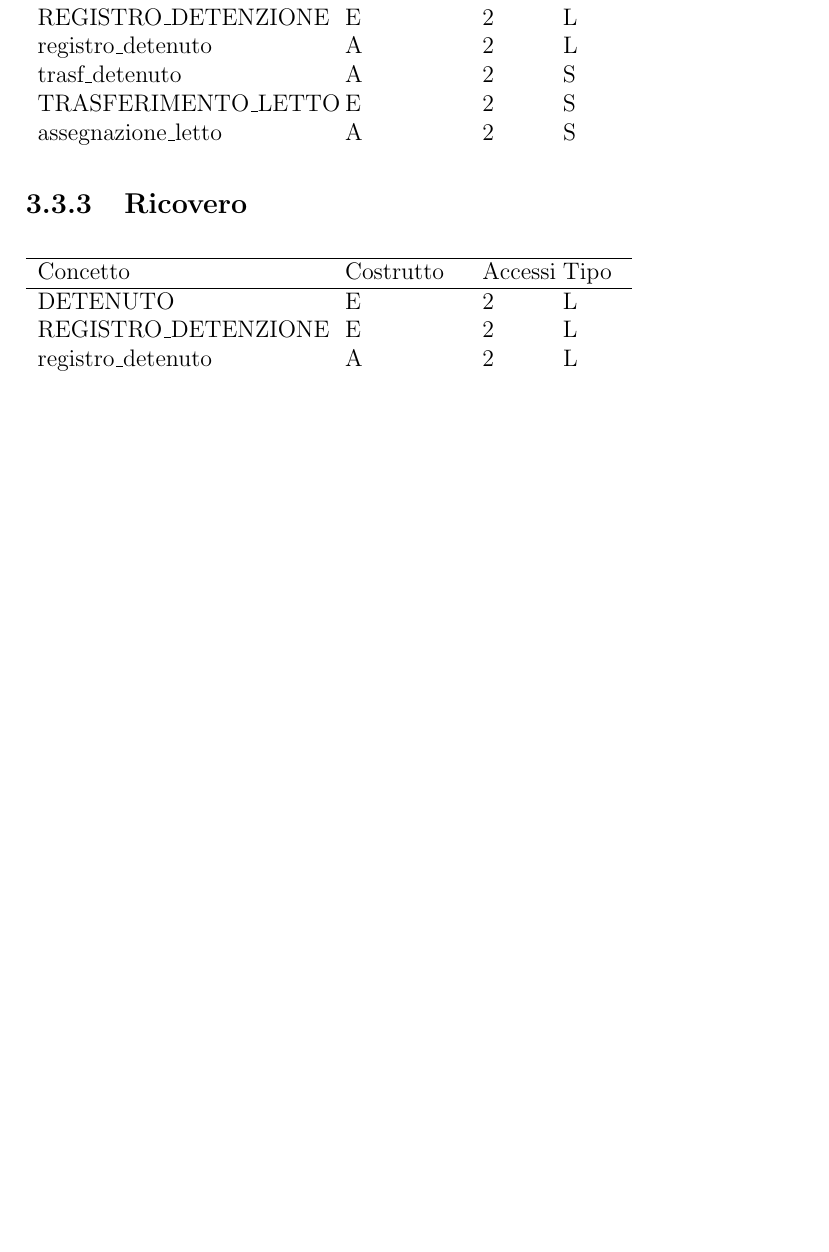
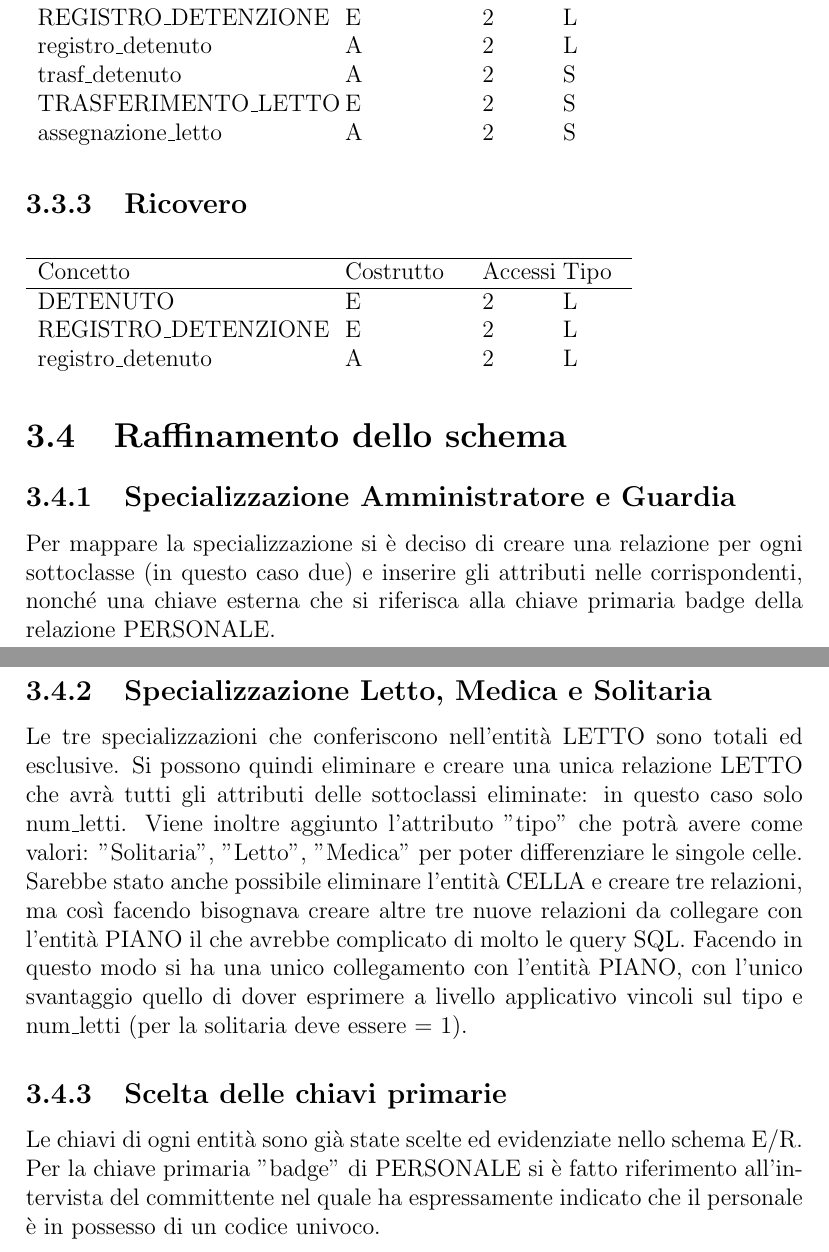
Before and after one commit to leonardogrimaldi/db-prigione, a LaTeX document (report/report.tex): part of page 11 of 11 before the commit and two parts of pages 11 and 12 of 12 after it, the two joined at a grey line, cut so that both start at the same text, the shorter picture padded with empty space. Compiled offline with pdfLaTeX.

Commit message:
update review

```diff
--- a/report/report.tex
+++ b/report/report.tex
@@ -262,4 +262,22 @@ REGISTRO\_DETENZIONE & E & 2 & L \\
 registro\_detenuto & A & 2 & L \\
 \end{tabular}
 \end{table}
+\section{Raffinamento dello schema}
+\subsection{Specializzazione Amministratore e Guardia}
+Per mappare la specializzazione si è deciso di creare una relazione per ogni sottoclasse (in questo caso due) e inserire gli attributi nelle corrispondenti, nonché una chiave esterna che si riferisca alla chiave primaria badge della relazione PERSONALE.
+\subsection{Specializzazione Letto, Medica e Solitaria}
+Le tre specializzazioni che conferiscono nell'entità LETTO sono totali ed esclusive.
+%
+Si possono quindi eliminare e creare una unica relazione LETTO che avrà tutti gli attributi delle sottoclassi eliminate: in questo caso solo num\_letti.
+%
+Viene inoltre aggiunto l'attributo "tipo" che potrà avere come valori: "Solitaria", "Letto", "Medica" per poter differenziare le singole celle.
+%
+Sarebbe stato anche possibile eliminare l'entità CELLA e creare tre relazioni, ma così facendo bisognava creare altre tre nuove relazioni da collegare con l'entità PIANO il che avrebbe complicato di molto le query SQL.
+%
+Facendo in questo modo si ha una unico collegamento con l'entità PIANO, con l'unico svantaggio quello di dover esprimere a livello applicativo vincoli sul tipo e num\_letti (per la solitaria deve essere = 1).
+\subsection{Scelta delle chiavi primarie}
+Le chiavi di ogni entità sono già state scelte ed evidenziate nello schema E/R.
+%
+Per la chiave primaria "badge" di PERSONALE si è fatto riferimento all'intervista del committente nel quale ha espressamente indicato che il personale è in possesso di un codice univoco.
+
 \end{document}
```
Also changed, not shown: report/report.pdf, 1 other file.
